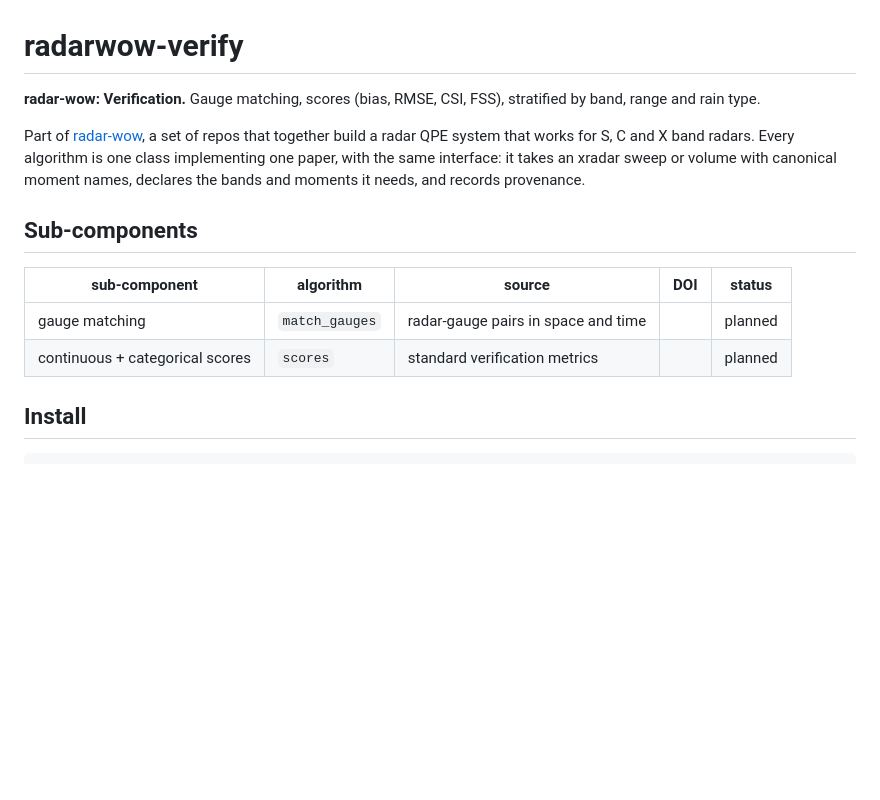
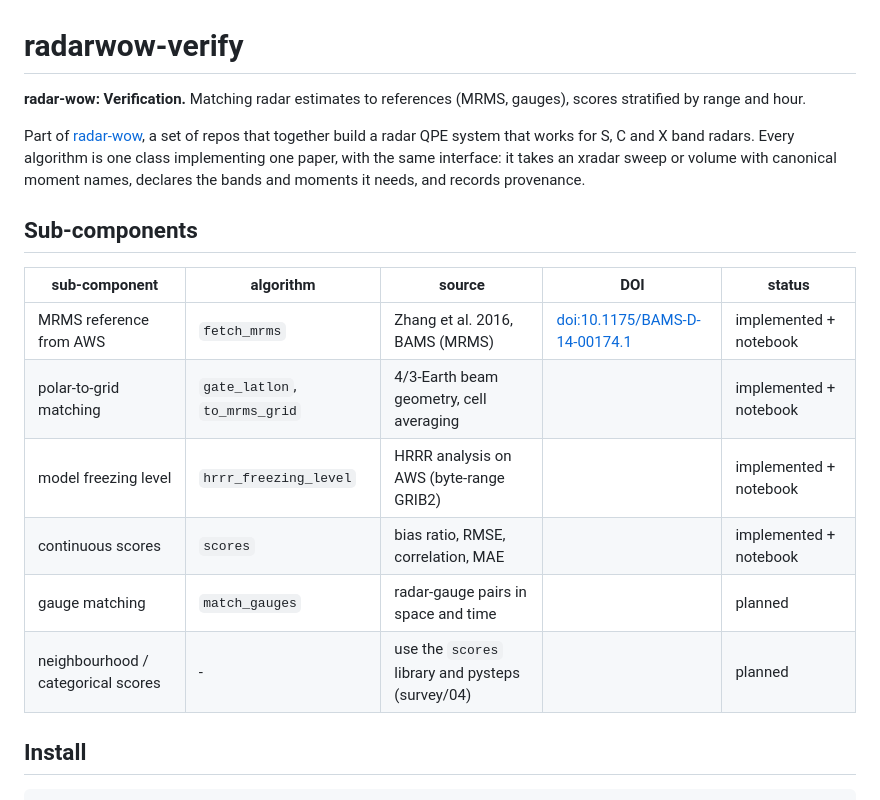
Before and after one commit to manmeet3591/radarwow-verify, a Markdown page: README.md, the part around one of its changes. GitHub-like rendering; blank space fills up the shorter version.

```diff
--- a/README.md
+++ b/README.md
@@ -1,6 +1,6 @@
 # radarwow-verify
 
-**radar-wow: Verification.** Gauge matching, scores (bias, RMSE, CSI, FSS), stratified by band, range and rain type.
+**radar-wow: Verification.** Matching radar estimates to references (MRMS, gauges), scores stratified by range and hour.
 
 Part of [radar-wow](https://github.com/radar-wow), a set of repos that together build a radar QPE system that works for S, C and X band radars.
 Every algorithm is one class implementing one paper, with the same interface: it takes an xradar sweep or volume with canonical moment names, declares the bands and moments it needs, and records provenance.
@@ -9,8 +9,12 @@ Every algorithm is one class implementing one paper, with the same interface: it
 
 | sub-component | algorithm | source | DOI | status |
 |---|---|---|---|---|
+| MRMS reference from AWS | `fetch_mrms` | Zhang et al. 2016, BAMS (MRMS) | [doi:10.1175/BAMS-D-14-00174.1](https://doi.org/10.1175/BAMS-D-14-00174.1) | implemented + notebook |
+| polar-to-grid matching | `gate_latlon`, `to_mrms_grid` | 4/3-Earth beam geometry, cell averaging |  | implemented + notebook |
+| model freezing level | `hrrr_freezing_level` | HRRR analysis on AWS (byte-range GRIB2) |  | implemented + notebook |
+| continuous scores | `scores` | bias ratio, RMSE, correlation, MAE |  | implemented + notebook |
 | gauge matching | `match_gauges` | radar-gauge pairs in space and time |  | planned |
-| continuous + categorical scores | `scores` | standard verification metrics |  | planned |
+| neighbourhood / categorical scores | - | use the `scores` library and pysteps (survey/04) |  | planned |
 
 ## Install
 
```
Also changed, not shown: other parts of README.md (+10 -0 lines), docs/figures/01_melting_layer.png (added), docs/figures/02_maps_08.png (added), docs/figures/03_scatter.png (added), 8 other files.
